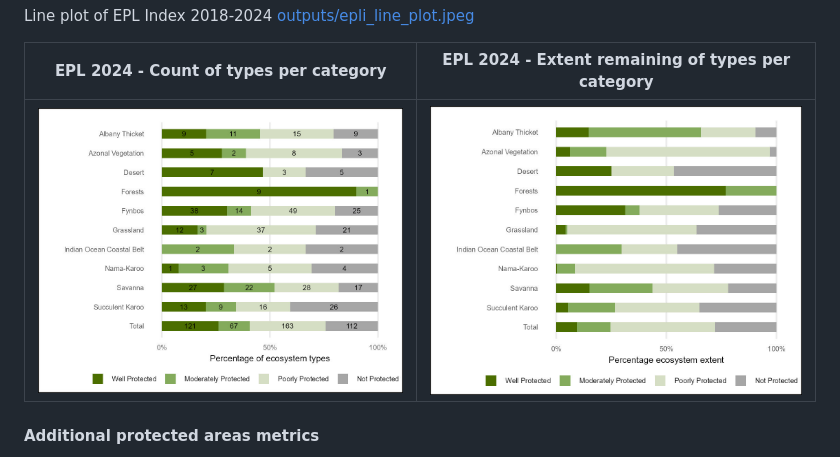
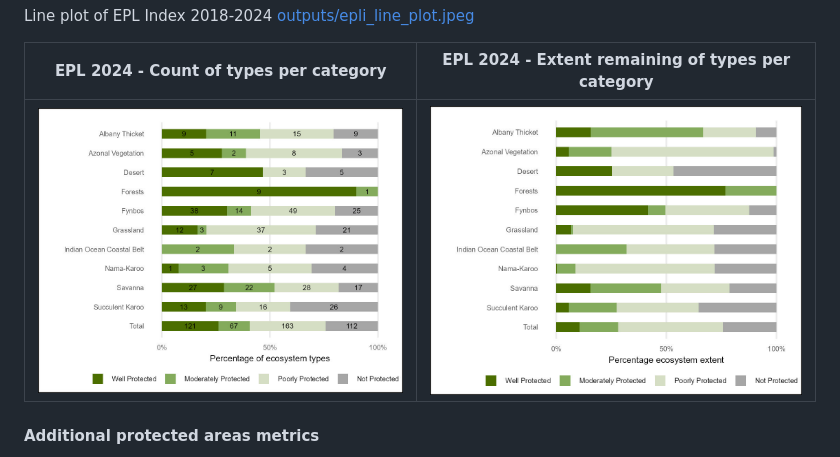
Before and after one commit to askowno/EPL_terr, a Markdown page: README.md, the part around the change. Drawn GitHub-style; pictures changed too: outputs/epl24_barplot_ext.jpeg.

Commit message:
correct summary of vegrem for ext plot

```diff
--- a/README.md
+++ b/README.md
@@ -63,7 +63,7 @@ Bar plot of EPL 2024 [outputs/epl24_bar_plot.jpeg](outputs/epl24_bar_plot.jpeg)
 Line plot of EPL Index 2018-2024 [outputs/epli_line_plot.jpeg](outputs/epli_line_plot.jpeg)
 
 | EPL 2024 - Count of types per category | EPL 2024 - Extent remaining of types per category |
-|--------------------------------------------------|----------------------|
+|-------------------------------------------------|-------------------------------------------------|
 | ![](outputs/epl24_barplot.jpeg) | ![](outputs/epl24_barplot_ext.jpeg) |
 
 #### Additional protected areas metrics
```
Also changed, not shown: 3 other files.
